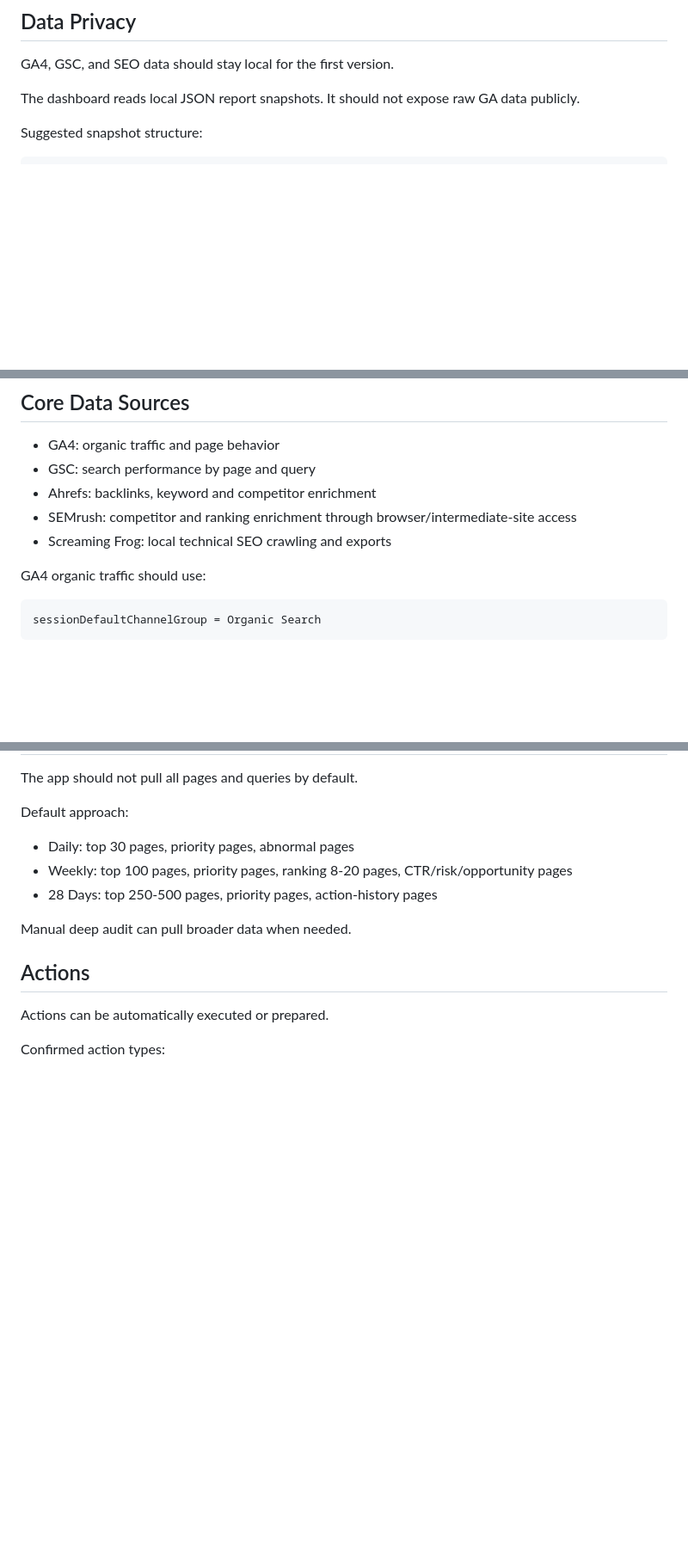
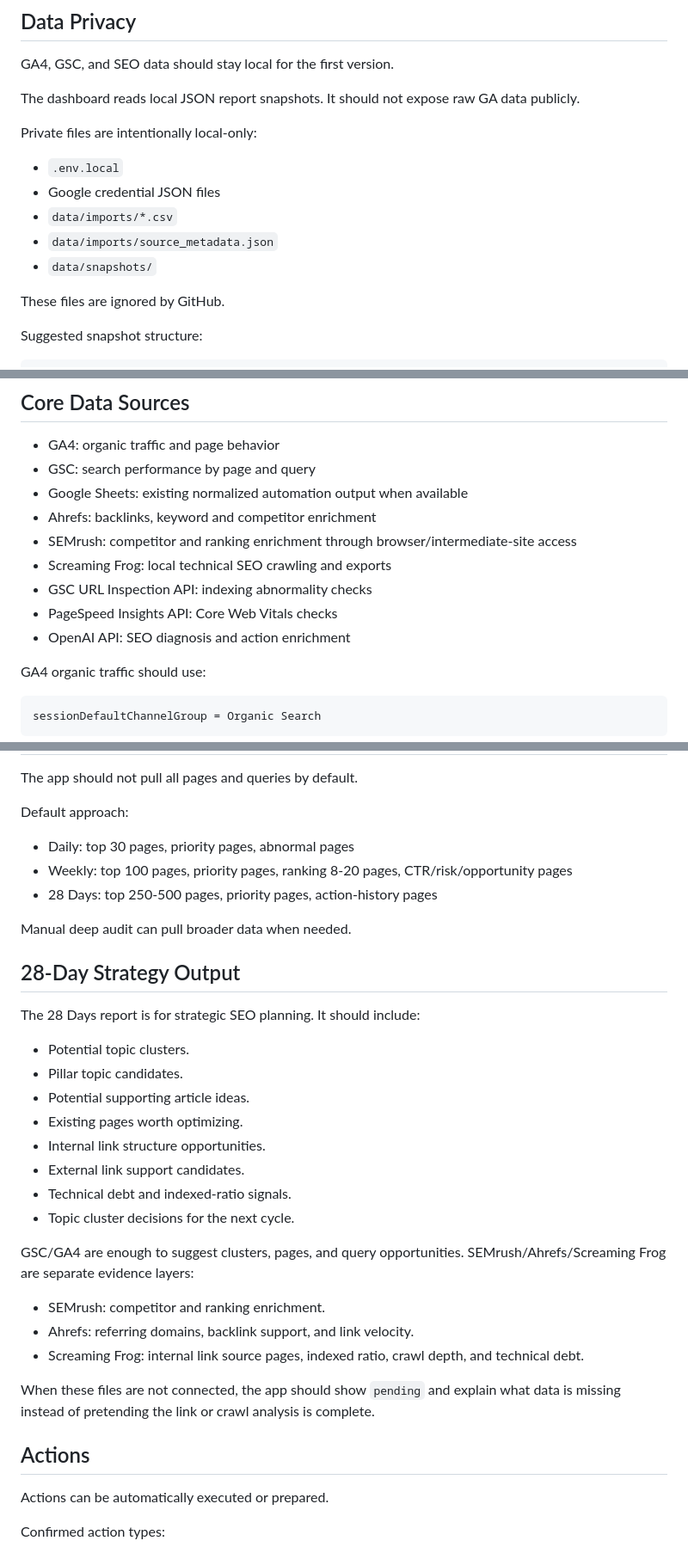
Before and after one commit to SaraZhang919/site-traffic-monitor, a Markdown page: README.md, 3 parts joined by grey strips. Shown at 86% size. Drawn GitHub-style; blank space fills up the shorter version.

````diff
--- a/README.md
+++ b/README.md
@@ -34,6 +34,16 @@ GA4, GSC, and SEO data should stay local for the first version.
 
 The dashboard reads local JSON report snapshots. It should not expose raw GA data publicly.
 
+Private files are intentionally local-only:
+
+- `.env.local`
+- Google credential JSON files
+- `data/imports/*.csv`
+- `data/imports/source_metadata.json`
+- `data/snapshots/`
+
+These files are ignored by GitHub.
+
 Suggested snapshot structure:
 
 ```text
@@ -57,9 +67,13 @@ Dated files preserve report history. `latest.json` lets the dashboard load the n
 
 - GA4: organic traffic and page behavior
 - GSC: search performance by page and query
+- Google Sheets: existing normalized automation output when available
 - Ahrefs: backlinks, keyword and competitor enrichment
 - SEMrush: competitor and ranking enrichment through browser/intermediate-site access
 - Screaming Frog: local technical SEO crawling and exports
+- GSC URL Inspection API: indexing abnormality checks
+- PageSpeed Insights API: Core Web Vitals checks
+- OpenAI API: SEO diagnosis and action enrichment
 
 GA4 organic traffic should use:
 
@@ -158,6 +172,27 @@ Default approach:
 
 Manual deep audit can pull broader data when needed.
 
+## 28-Day Strategy Output
+
+The 28 Days report is for strategic SEO planning. It should include:
+
+- Potential topic clusters.
+- Pillar topic candidates.
+- Potential supporting article ideas.
+- Existing pages worth optimizing.
+- Internal link structure opportunities.
+- External link support candidates.
+- Technical debt and indexed-ratio signals.
+- Topic cluster decisions for the next cycle.
+
+GSC/GA4 are enough to suggest clusters, pages, and query opportunities. SEMrush/Ahrefs/Screaming Frog are separate evidence layers:
+
+- SEMrush: competitor and ranking enrichment.
+- Ahrefs: referring domains, backlink support, and link velocity.
+- Screaming Frog: internal link source pages, indexed ratio, crawl depth, and technical debt.
+
+When these files are not connected, the app should show `pending` and explain what data is missing instead of pretending the link or crawl analysis is complete.
+
 ## Actions
 
 Actions can be automatically executed or prepared.
````
Also changed, not shown: other parts of README.md (+45 -0 lines).
